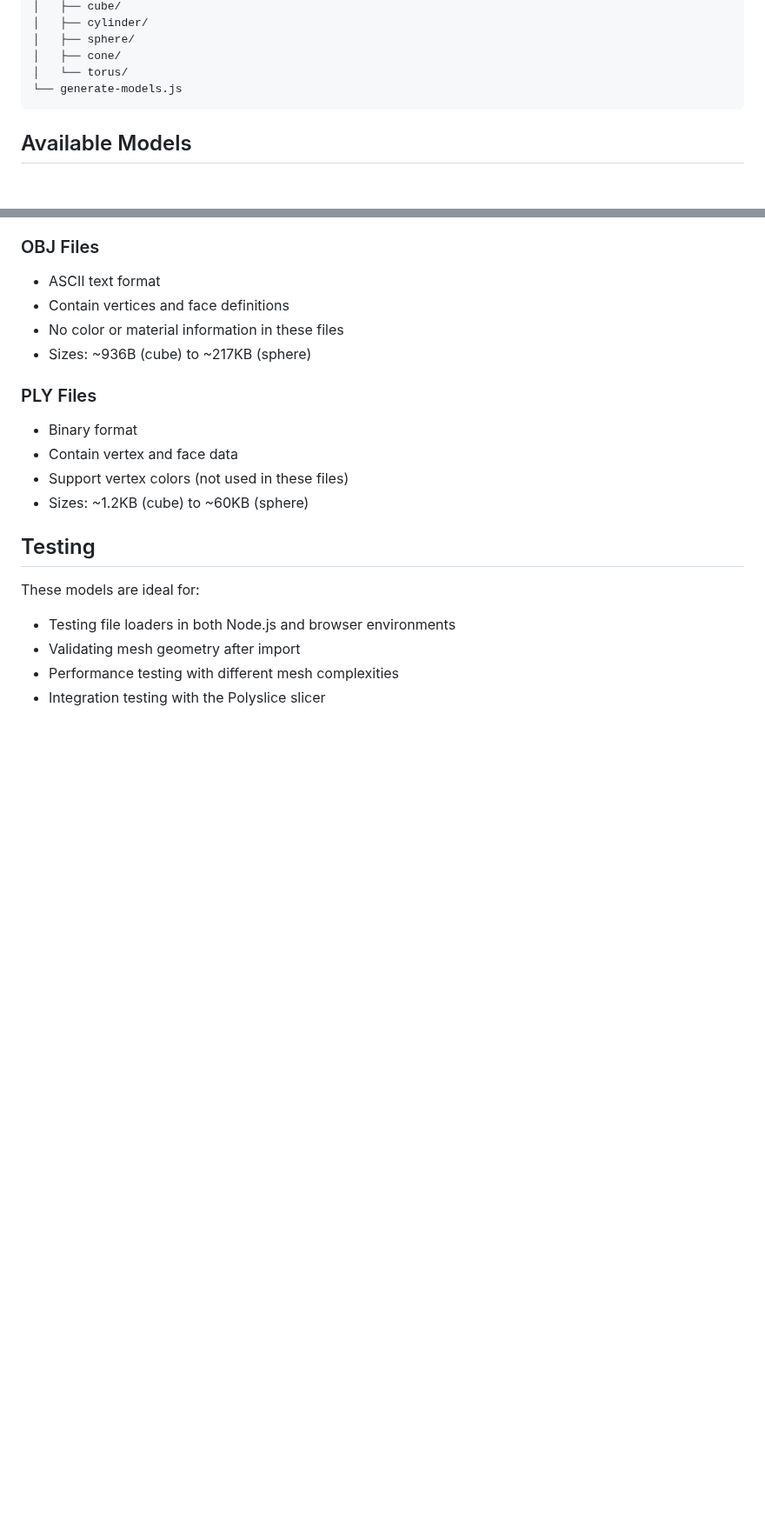
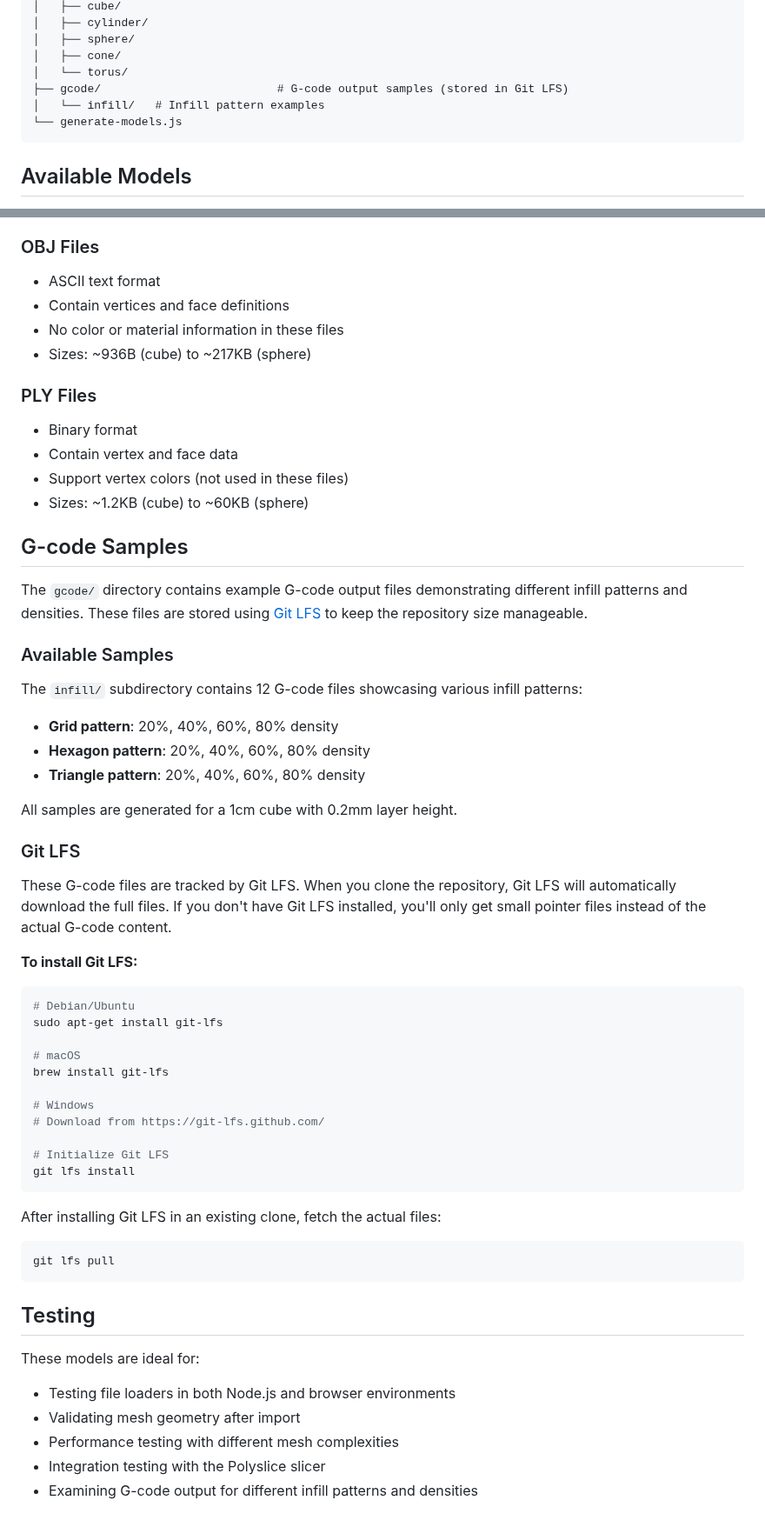
Before and after one commit to jgphilpott/polyslice, a Markdown page: resources/README.md, 2 parts joined by grey strips. Shown at 87% size. GitHub-like rendering; blank space fills up the shorter version.

Commit message:
Add documentation for Git LFS usage
Co-authored-by: jgphilpott <4128208+jgphilpott@users.noreply.github.com>

````diff
--- a/resources/README.md
+++ b/resources/README.md
@@ -24,6 +24,8 @@ resources/
 │   ├── sphere/
 │   ├── cone/
 │   └── torus/
+├── gcode/                          # G-code output samples (stored in Git LFS)
+│   └── infill/   # Infill pattern examples
 └── generate-models.js
 ```
 
@@ -116,6 +118,46 @@ const anyMesh = await Loader.load('resources/stl/cylinder/cylinder-1cm.stl');
 - Support vertex colors (not used in these files)
 - Sizes: ~1.2KB (cube) to ~60KB (sphere)
 
+## G-code Samples
+
+The `gcode/` directory contains example G-code output files demonstrating different infill patterns and densities. These files are stored using [Git LFS](https://git-lfs.github.com/) to keep the repository size manageable.
+
+### Available Samples
+
+The `infill/` subdirectory contains 12 G-code files showcasing various infill patterns:
+
+- **Grid pattern**: 20%, 40%, 60%, 80% density
+- **Hexagon pattern**: 20%, 40%, 60%, 80% density
+- **Triangle pattern**: 20%, 40%, 60%, 80% density
+
+All samples are generated for a 1cm cube with 0.2mm layer height.
+
+### Git LFS
+
+These G-code files are tracked by Git LFS. When you clone the repository, Git LFS will automatically download the full files. If you don't have Git LFS installed, you'll only get small pointer files instead of the actual G-code content.
+
+**To install Git LFS:**
+
+```bash
+# Debian/Ubuntu
+sudo apt-get install git-lfs
+
+# macOS
+brew install git-lfs
+
+# Windows
+# Download from https://git-lfs.github.com/
+
+# Initialize Git LFS
+git lfs install
+```
+
+After installing Git LFS in an existing clone, fetch the actual files:
+
+```bash
+git lfs pull
+```
+
 ## Testing
 
 These models are ideal for:
@@ -123,3 +165,4 @@ These models are ideal for:
 - Validating mesh geometry after import
 - Performance testing with different mesh complexities
 - Integration testing with the Polyslice slicer
+- Examining G-code output for different infill patterns and densities
````
Also changed, not shown: README.md (+14 -0 lines).
